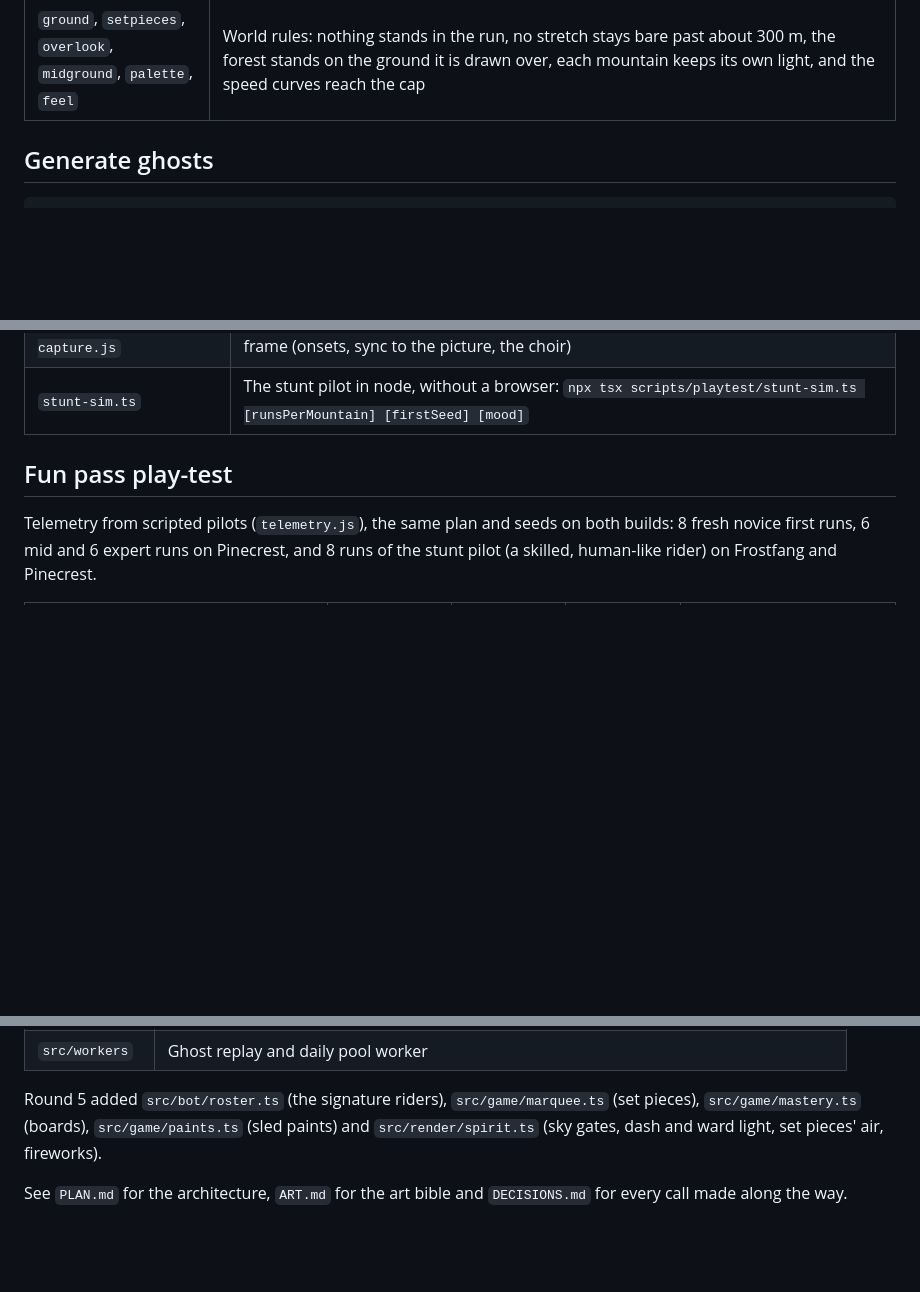
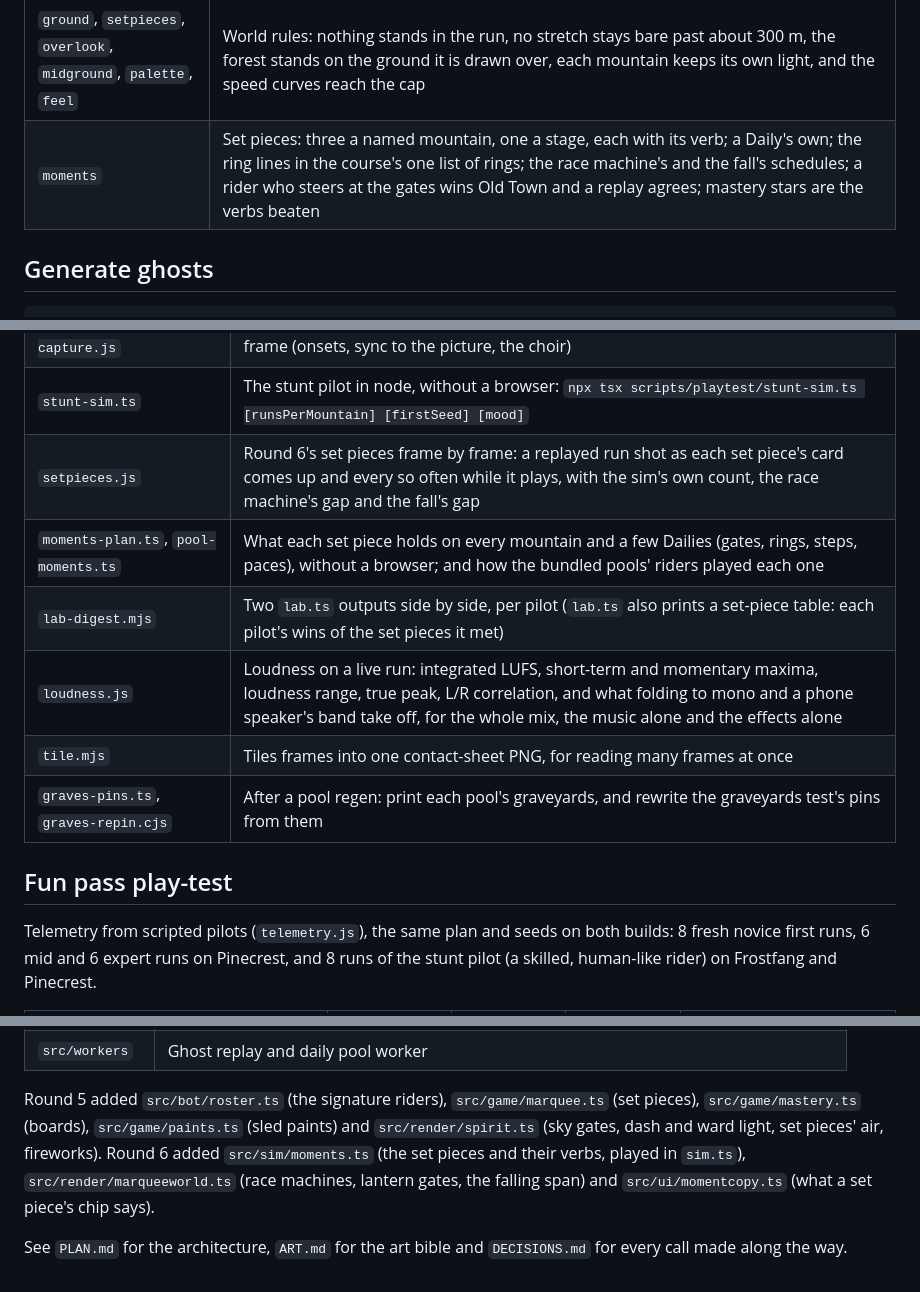
Before and after one commit to urbantorque/ghost-sled, a Markdown page: README.md, 3 parts joined by grey strips. GitHub-like rendering; blank space fills up the shorter version.

Commit message:
Bring the README's tests, scripts and layout up to the set pieces
Co-Authored-By: Claude Opus 5.5 <noreply@anthropic.com>

```diff
--- a/README.md
+++ b/README.md
@@ -88,6 +88,7 @@ npm test
 | `standing`, `finishflow`, `field` | Race order by time, the finish flow, and a field built around your pace |
 | `ladder`, `cup`, `rivalry`, `slowriders`, `pacer` | Ladder ranks and stage medals, the weekly Cup, the run's rival, and the paced riders that fill the slow end of the race, and the clocks of riders who read you |
 | `ground`, `setpieces`, `overlook`, `midground`, `palette`, `feel` | World rules: nothing stands in the run, no stretch stays bare past about 300 m, the forest stands on the ground it is drawn over, each mountain keeps its own light, and the speed curves reach the cap |
+| `moments` | Set pieces: three a named mountain, one a stage, each with its verb; a Daily's own; the ring lines in the course's one list of rings; the race machine's and the fall's schedules; a rider who steers at the gates wins Old Town and a replay agrees; mastery stars are the verbs beaten |
 
 ## Generate ghosts
 
@@ -290,6 +291,12 @@ playwright-cli -s=gs run-code --filename=scripts/playtest/shots.js
 | `strips.js` | Beat strips: 4 to 6 frame-exact screenshots after each named moment, on a virtual clock, with a probe per frame (plans `fresh`, `rivals`, `flow`, `stunt`, `avalanche`, `giftStorm`) |
 | `levels.js`, `audio-capture.js` | Mix levels from offline renders of the shipped DSP, and the live master tapped per frame (onsets, sync to the picture, the choir) |
 | `stunt-sim.ts` | The stunt pilot in node, without a browser: `npx tsx scripts/playtest/stunt-sim.ts [runsPerMountain] [firstSeed] [mood]` |
+| `setpieces.js` | Round 6's set pieces frame by frame: a replayed run shot as each set piece's card comes up and every so often while it plays, with the sim's own count, the race machine's gap and the fall's gap |
+| `moments-plan.ts`, `pool-moments.ts` | What each set piece holds on every mountain and a few Dailies (gates, rings, steps, paces), without a browser; and how the bundled pools' riders played each one |
+| `lab-digest.mjs` | Two `lab.ts` outputs side by side, per pilot (`lab.ts` also prints a set-piece table: each pilot's wins of the set pieces it met) |
+| `loudness.js` | Loudness on a live run: integrated LUFS, short-term and momentary maxima, loudness range, true peak, L/R correlation, and what folding to mono and a phone speaker's band take off, for the whole mix, the music alone and the effects alone |
+| `tile.mjs` | Tiles frames into one contact-sheet PNG, for reading many frames at once |
+| `graves-pins.ts`, `graves-repin.cjs` | After a pool regen: print each pool's graveyards, and rewrite the graveyards test's pins from them |
 
 ## Fun pass play-test
 
@@ -520,8 +527,10 @@ sim's own growth in the ghost worker. The pools are the same size as before (42
 | `src/workers` | Ghost replay and daily pool worker |
 
 Round 5 added `src/bot/roster.ts` (the signature riders), `src/game/marquee.ts` (set pieces), `src/game/mastery.ts`
-(boards), `src/game/paints.ts` (sled paints) and `src/render/spirit.ts` (sky gates, dash and ward light, set
-pieces' air, fireworks).
+(boards), `src/game/paints.ts` (sled paints) and `src/render/spirit.ts` (sky gates, dash and ward light, set pieces'
+air, fireworks). Round 6 added `src/sim/moments.ts` (the set pieces and their verbs, played in `sim.ts`),
+`src/render/marqueeworld.ts` (race machines, lantern gates, the falling span) and `src/ui/momentcopy.ts` (what a set
+piece's chip says).
 
 See `PLAN.md` for the architecture, `ART.md` for the art bible and `DECISIONS.md` for every call
 made along the way.
```
